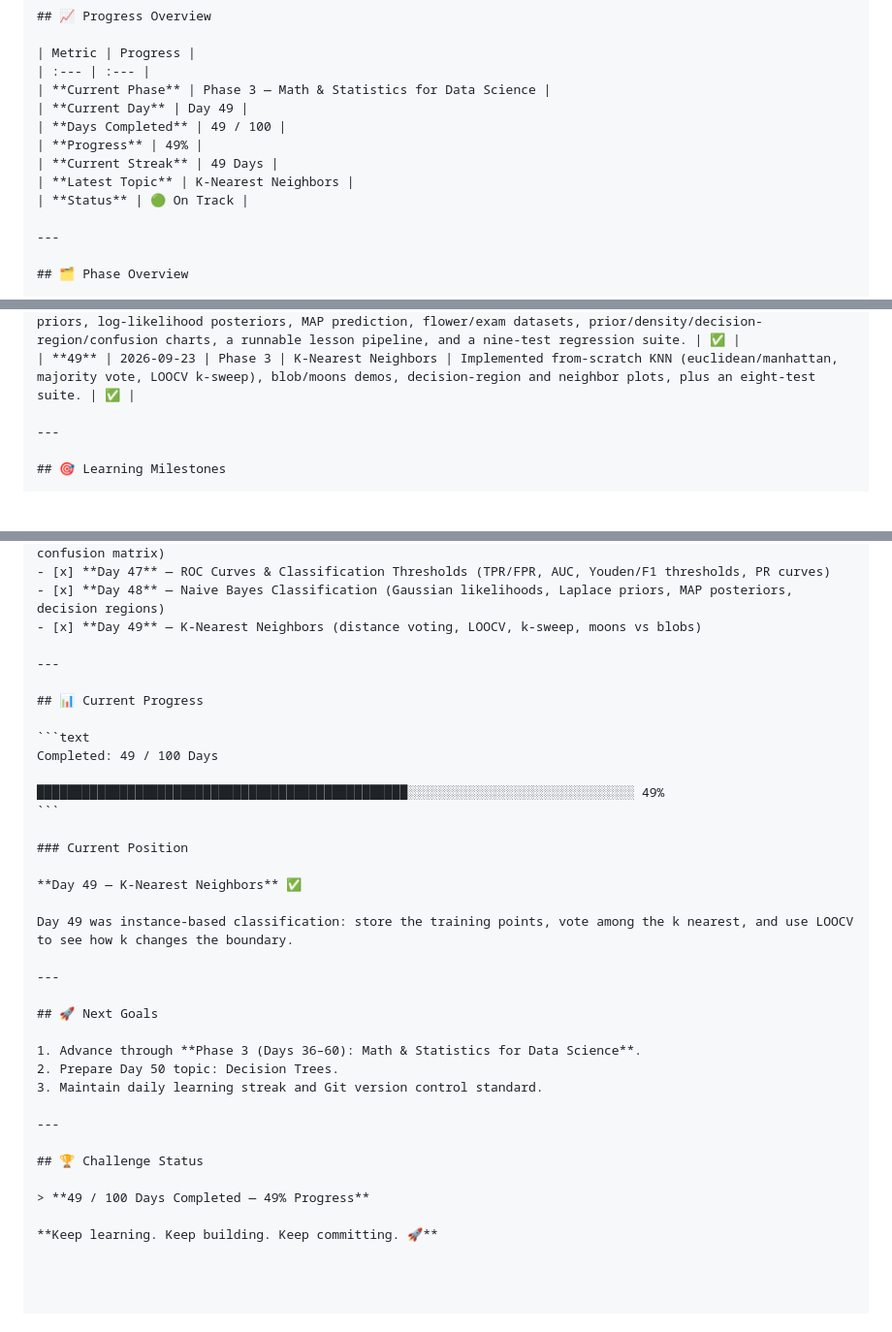
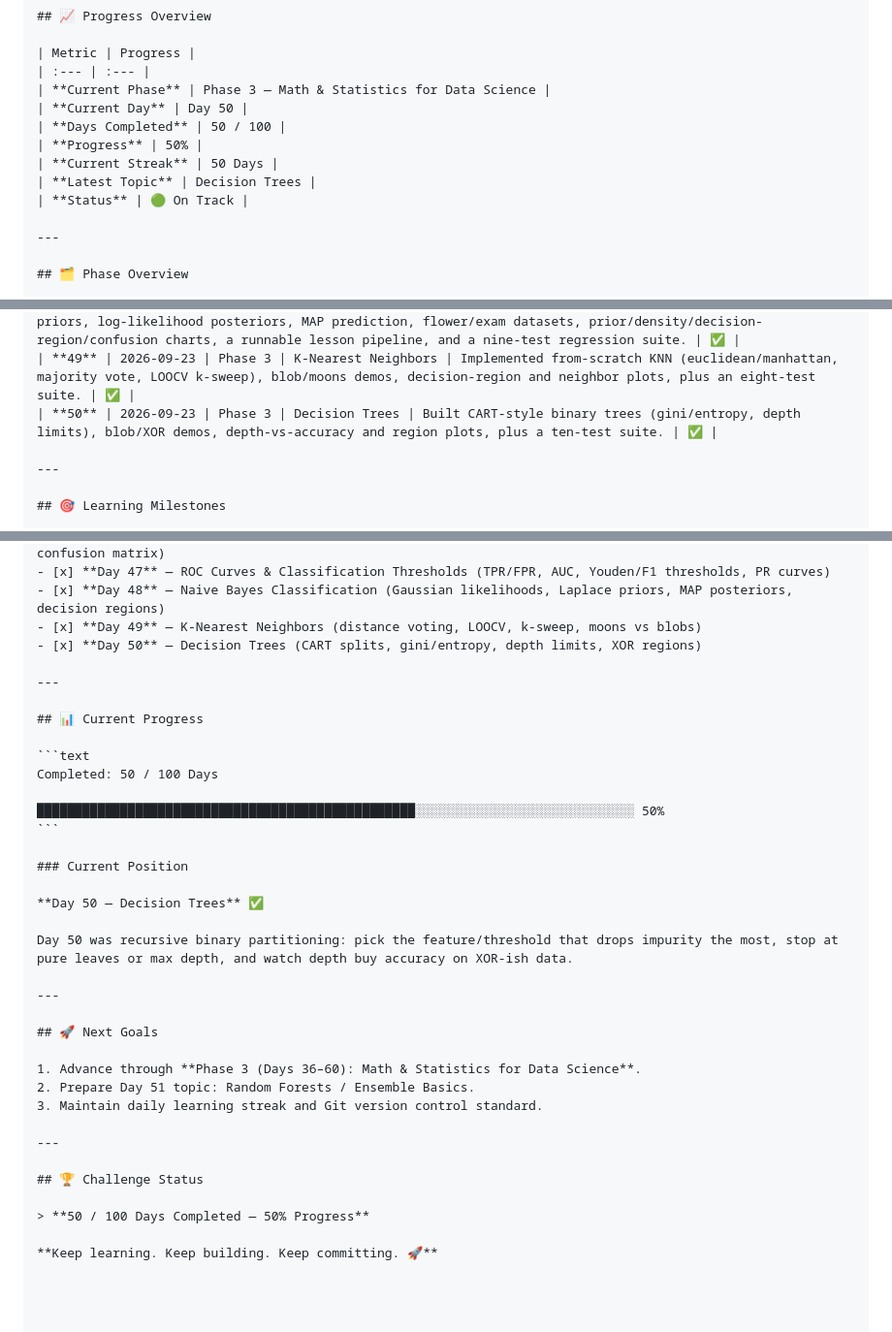
Before and after one commit to dineshctoula/Data-Science-Full, a Markdown page: PROGRESS.md, 3 parts joined by grey strips. Shown at 97% size. GitHub-like rendering; blank space fills up the shorter version.

Commit message:
docs(day-50): jot tree notes and mark Day 50 complete
Capture the blob/XOR numbers from the walkthrough and bump the progress log to halfway.

Co-authored-by: Cursor <cursoragent@cursor.com>

````diff
--- a/PROGRESS.md
+++ b/PROGRESS.md
@@ -8,11 +8,11 @@ A structured record of my progress through the **100-Day Data Science Challenge*
 | Metric | Progress |
 | :--- | :--- |
 | **Current Phase** | Phase 3 — Math & Statistics for Data Science |
-| **Current Day** | Day 49 |
-| **Days Completed** | 49 / 100 |
-| **Progress** | 49% |
-| **Current Streak** | 49 Days |
-| **Latest Topic** | K-Nearest Neighbors |
+| **Current Day** | Day 50 |
+| **Days Completed** | 50 / 100 |
+| **Progress** | 50% |
+| **Current Streak** | 50 Days |
+| **Latest Topic** | Decision Trees |
 | **Status** | 🟢 On Track |
 
 ---
@@ -82,6 +82,7 @@ A structured record of my progress through the **100-Day Data Science Challenge*
 | **47** | 2026-09-21 | Phase 3 | ROC Curves & Classification Thresholds | Built threshold sweeps for TPR/FPR/precision/F1, trapezoidal ROC AUC, Youden/F1 operating-point selection, ROC/PR/threshold/AUC visualizations, a runnable lesson pipeline, and a nine-test regression suite. | ✅ |
 | **48** | 2026-09-22 | Phase 3 | Naive Bayes Classification | Built Gaussian Naive Bayes with Laplace priors, log-likelihood posteriors, MAP prediction, flower/exam datasets, prior/density/decision-region/confusion charts, a runnable lesson pipeline, and a nine-test regression suite. | ✅ |
 | **49** | 2026-09-23 | Phase 3 | K-Nearest Neighbors | Implemented from-scratch KNN (euclidean/manhattan, majority vote, LOOCV k-sweep), blob/moons demos, decision-region and neighbor plots, plus an eight-test suite. | ✅ |
+| **50** | 2026-09-23 | Phase 3 | Decision Trees | Built CART-style binary trees (gini/entropy, depth limits), blob/XOR demos, depth-vs-accuracy and region plots, plus a ten-test suite. | ✅ |
 
 ---
 
@@ -116,36 +117,37 @@ A structured record of my progress through the **100-Day Data Science Challenge*
 - [x] **Day 47** — ROC Curves & Classification Thresholds (TPR/FPR, AUC, Youden/F1 thresholds, PR curves)
 - [x] **Day 48** — Naive Bayes Classification (Gaussian likelihoods, Laplace priors, MAP posteriors, decision regions)
 - [x] **Day 49** — K-Nearest Neighbors (distance voting, LOOCV, k-sweep, moons vs blobs)
+- [x] **Day 50** — Decision Trees (CART splits, gini/entropy, depth limits, XOR regions)
 
 ---
 
 ## 📊 Current Progress
 
 ```text
-Completed: 49 / 100 Days
+Completed: 50 / 100 Days
 
-█████████████████████████████████████████████████░░░░░░░░░░░░░░░░░░░░░░░░░░░░░░ 49%
+██████████████████████████████████████████████████░░░░░░░░░░░░░░░░░░░░░░░░░░░░░ 50%
 ```
 
 ### Current Position
 
-**Day 49 — K-Nearest Neighbors** ✅
+**Day 50 — Decision Trees** ✅
 
-Day 49 was instance-based classification: store the training points, vote among the k nearest, and use LOOCV to see how k changes the boundary.
+Day 50 was recursive binary partitioning: pick the feature/threshold that drops impurity the most, stop at pure leaves or max depth, and watch depth buy accuracy on XOR-ish data.
 
 ---
 
 ## 🚀 Next Goals
 
 1. Advance through **Phase 3 (Days 36–60): Math & Statistics for Data Science**.
-2. Prepare Day 50 topic: Decision Trees.
+2. Prepare Day 51 topic: Random Forests / Ensemble Basics.
 3. Maintain daily learning streak and Git version control standard.
 
 ---
 
 ## 🏆 Challenge Status
 
-> **49 / 100 Days Completed — 49% Progress**
+> **50 / 100 Days Completed — 50% Progress**
 
 **Keep learning. Keep building. Keep committing. 🚀**
 
````
Also changed, not shown: phase_1_python_programming/day-50-decision-trees/TREE_NOTES.md (added, +45 -0 lines).
